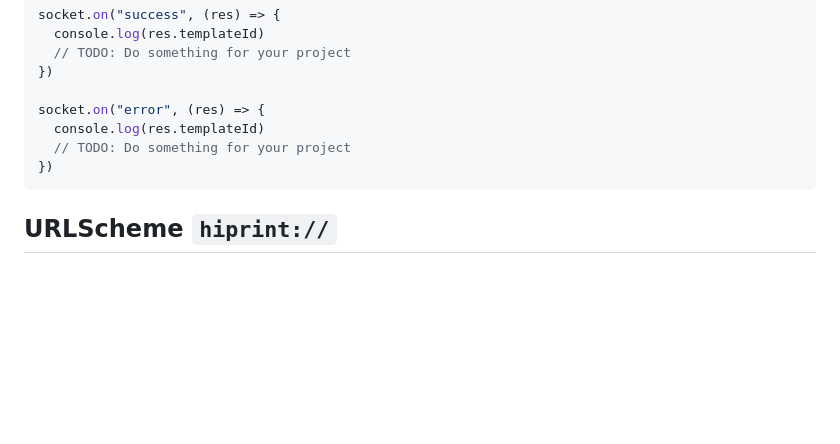
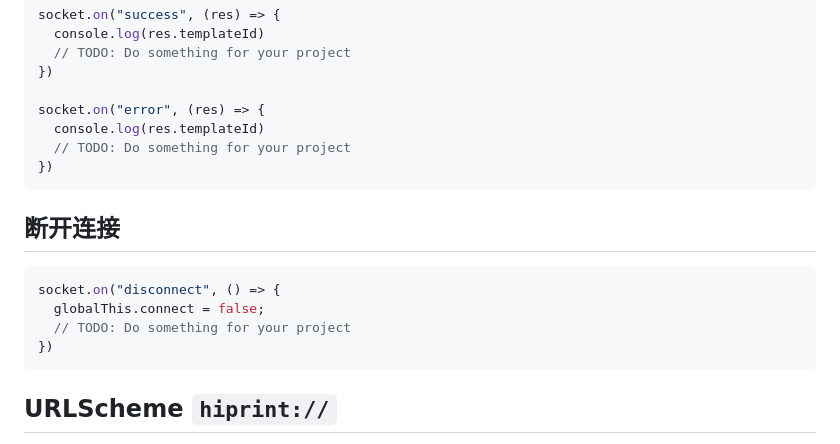
Before and after one commit to CcSimple/electron-hiprint, a Markdown page: README.md, the part around the change. GitHub-like rendering; blank space fills up the shorter version.

````diff
--- a/README.md
+++ b/README.md
@@ -377,6 +377,15 @@ socket.on("error", (res) => {
 })
 ```
 
+## 断开连接
+
+```js
+socket.on("disconnect", () => {
+  globalThis.connect = false;
+  // TODO: Do something for your project
+})
+```
+
 ## URLScheme `hiprint://`
 
 通过 URLScheme 可以方便的让我们在 Web 项目中调起当前设备中安装的 `electron-hiprint` 客户端，以便未建立连接时主动唤起客户端。
````
Also changed, not shown: res/URLScheme.png (added), res/URLScheme_tips.png (added).
